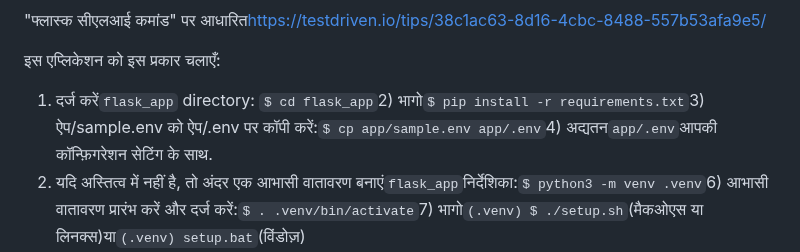
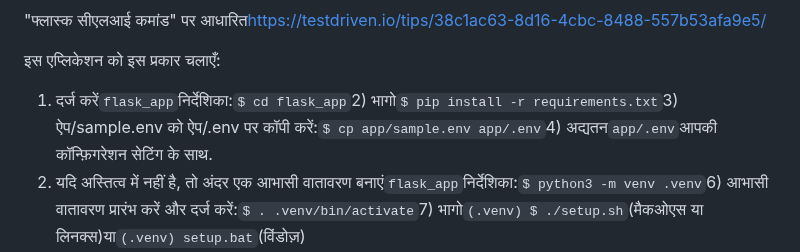
Before and after one commit to vanHeemstraSystems/flask-monopoly, a Markdown page: README.hi.md, the part around the change. Rendered like a GitHub page.

Commit message:
docs: Added README."hi".md translation via https://github.com/dephraiim/translate-readme

```diff
--- a/README.hi.md
+++ b/README.hi.md
@@ -14,7 +14,7 @@
 
 इस एप्लिकेशन को इस प्रकार चलाएँ:
 
-1) दर्ज करें`flask_app` directory: `$ cd flask_app`2) भागो`$ pip install -r requirements.txt`3) ऐप/sample.env को ऐप/.env पर कॉपी करें:`$ cp app/sample.env app/.env`4) अद्यतन`app/.env`आपकी कॉन्फ़िगरेशन सेटिंग के साथ.
+1) दर्ज करें`flask_app`निर्देशिका:`$ cd flask_app`2) भागो`$ pip install -r requirements.txt`3) ऐप/sample.env को ऐप/.env पर कॉपी करें:`$ cp app/sample.env app/.env`4) अद्यतन`app/.env`आपकी कॉन्फ़िगरेशन सेटिंग के साथ.
 5) यदि अस्तित्व में नहीं है, तो अंदर एक आभासी वातावरण बनाएं`flask_app`निर्देशिका:`$ python3 -m venv .venv`6) आभासी वातावरण प्रारंभ करें और दर्ज करें:`$ . .venv/bin/activate`7) भागो`(.venv) $ ./setup.sh`(मैकओएस या लिनक्स)या`(.venv) setup.bat`(विंडोज़)
 8) मॉड्यूल फ्लास्क-बीक्रिप्ट न मिलने की त्रुटियों के मामले में, चलाएँ`(.venv) $ pip install Flask-Bcrypt`9) डेटाबेस बनाएं:`(.venv) $ flask commands create_db`10) फ्लास्क ऐप चलाएँ:`(.venv) $ flask run`11) संकेतानुसार वेब इंटरफ़ेस खोलें
 12) प्रयोग करें`CTRL+c`वेब सर्वर से बाहर निकलने के लिए.
```
